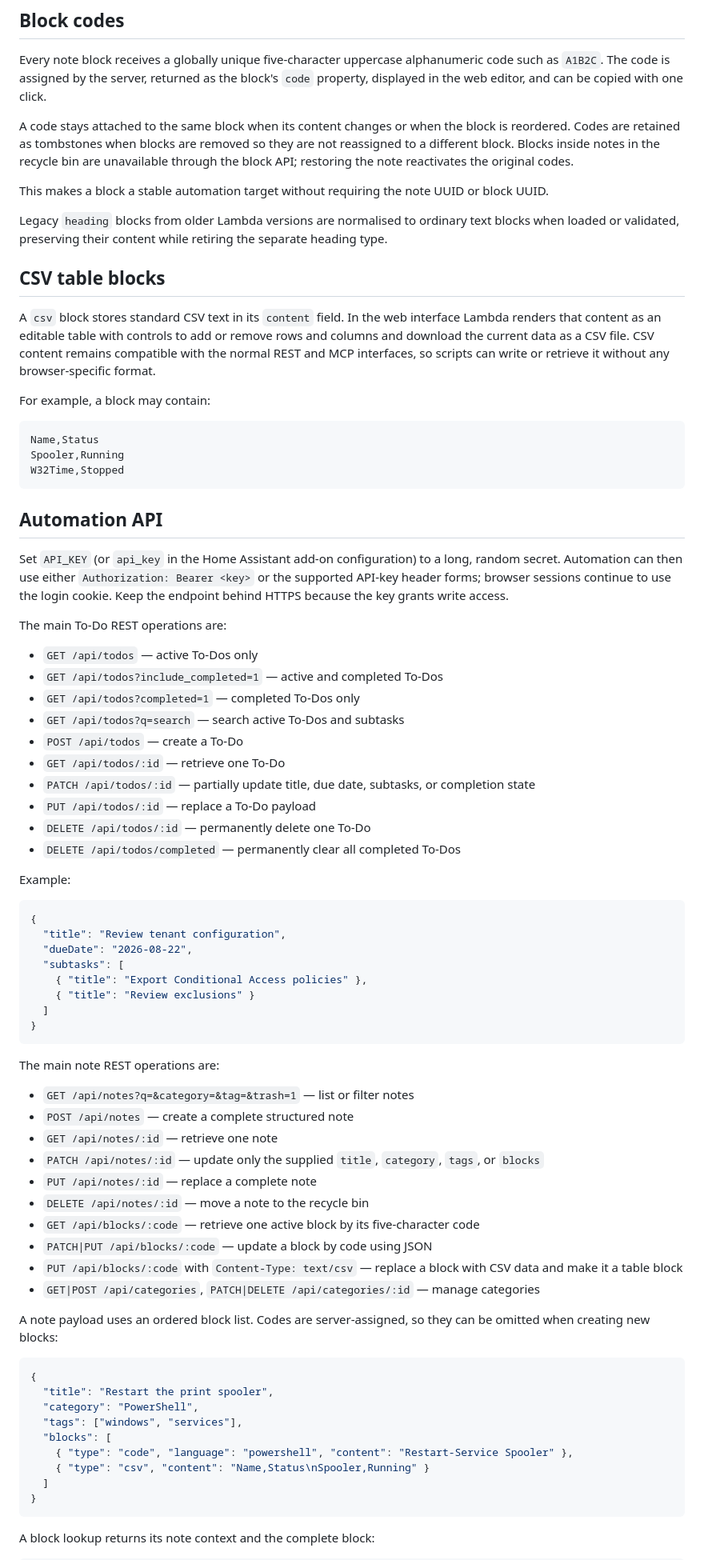
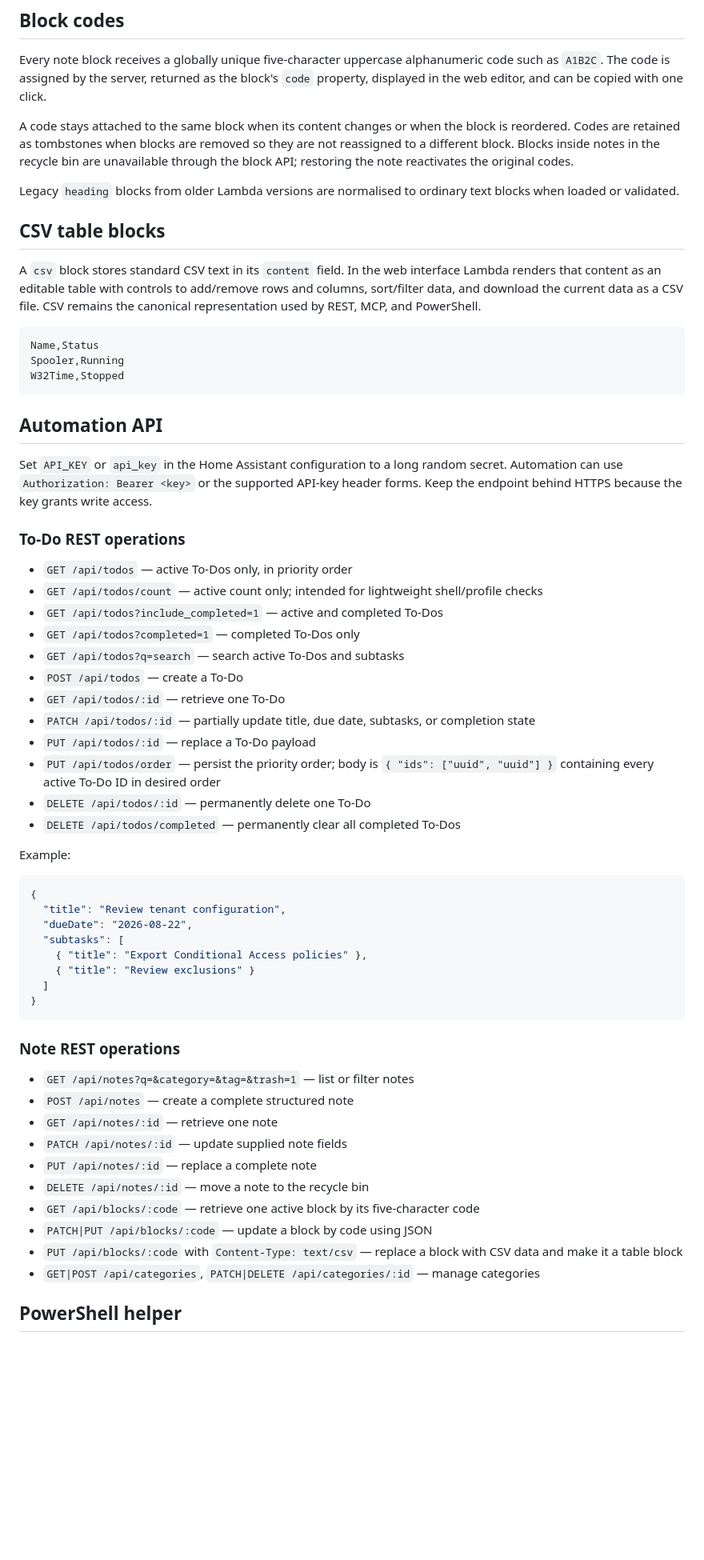
Before and after one commit to Invertee/Lambda, a Markdown page: lambda/README.md, the part around one of its changes. Shown at 80% size. Drawn GitHub-style; blank space fills up the shorter version.

````diff
--- a/lambda/README.md
+++ b/lambda/README.md
@@ -61,15 +61,11 @@ Every note block receives a globally unique five-character uppercase alphanumeri
 
 A code stays attached to the same block when its content changes or when the block is reordered. Codes are retained as tombstones when blocks are removed so they are not reassigned to a different block. Blocks inside notes in the recycle bin are unavailable through the block API; restoring the note reactivates the original codes.
 
-This makes a block a stable automation target without requiring the note UUID or block UUID.
-
-Legacy `heading` blocks from older Lambda versions are normalised to ordinary text blocks when loaded or validated, preserving their content while retiring the separate heading type.
+Legacy `heading` blocks from older Lambda versions are normalised to ordinary text blocks when loaded or validated.
 
 ## CSV table blocks
 
-A `csv` block stores standard CSV text in its `content` field. In the web interface Lambda renders that content as an editable table with controls to add or remove rows and columns and download the current data as a CSV file. CSV content remains compatible with the normal REST and MCP interfaces, so scripts can write or retrieve it without any browser-specific format.
-
-For example, a block may contain:
+A `csv` block stores standard CSV text in its `content` field. In the web interface Lambda renders that content as an editable table with controls to add/remove rows and columns, sort/filter data, and download the current data as a CSV file. CSV remains the canonical representation used by REST, MCP, and PowerShell.
 
 ```csv
 Name,Status
@@ -79,11 +75,12 @@ W32Time,Stopped
 
 ## Automation API
 
-Set `API_KEY` (or `api_key` in the Home Assistant add-on configuration) to a long, random secret. Automation can then use either `Authorization: Bearer <key>` or the supported API-key header forms; browser sessions continue to use the login cookie. Keep the endpoint behind HTTPS because the key grants write access.
+Set `API_KEY` or `api_key` in the Home Assistant configuration to a long random secret. Automation can use `Authorization: Bearer <key>` or the supported API-key header forms. Keep the endpoint behind HTTPS because the key grants write access.
 
-The main To-Do REST operations are:
+### To-Do REST operations
 
-- `GET /api/todos` — active To-Dos only
+- `GET /api/todos` — active To-Dos only, in priority order
+- `GET /api/todos/count` — active count only; intended for lightweight shell/profile checks
 - `GET /api/todos?include_completed=1` — active and completed To-Dos
 - `GET /api/todos?completed=1` — completed To-Dos only
 - `GET /api/todos?q=search` — search active To-Dos and subtasks
@@ -91,6 +88,7 @@ The main To-Do REST operations are:
 - `GET /api/todos/:id` — retrieve one To-Do
 - `PATCH /api/todos/:id` — partially update title, due date, subtasks, or completion state
 - `PUT /api/todos/:id` — replace a To-Do payload
+- `PUT /api/todos/order` — persist the priority order; body is `{ "ids": ["uuid", "uuid"] }` containing every active To-Do ID in desired order
 - `DELETE /api/todos/:id` — permanently delete one To-Do
 - `DELETE /api/todos/completed` — permanently clear all completed To-Dos
 
@@ -107,12 +105,12 @@ Example:
 }
 ```
 
-The main note REST operations are:
+### Note REST operations
 
 - `GET /api/notes?q=&category=&tag=&trash=1` — list or filter notes
 - `POST /api/notes` — create a complete structured note
 - `GET /api/notes/:id` — retrieve one note
-- `PATCH /api/notes/:id` — update only the supplied `title`, `category`, `tags`, or `blocks`
+- `PATCH /api/notes/:id` — update supplied note fields
 - `PUT /api/notes/:id` — replace a complete note
 - `DELETE /api/notes/:id` — move a note to the recycle bin
 - `GET /api/blocks/:code` — retrieve one active block by its five-character code
@@ -120,19 +118,5 @@ The main note REST operations are:
 - `PUT /api/blocks/:code` with `Content-Type: text/csv` — replace a block with CSV data and make it a table block
 - `GET|POST /api/categories`, `PATCH|DELETE /api/categories/:id` — manage categories
 
-A note payload uses an ordered block list. Codes are server-assigned, so they can be omitted when creating new blocks:
+## PowerShell helper
 
-```json
-{
-  "title": "Restart the print spooler",
-  "category": "PowerShell",
-  "tags": ["windows", "services"],
-  "blocks": [
-    { "type": "code", "language": "powershell", "content": "Restart-Service Spooler" },
-    { "type": "csv", "content": "Name,Status\nSpooler,Running" }
-  ]
-}
-```
-
-A block lookup returns its note context and the complete block:
-
````
Also changed, not shown: other parts of lambda/README.md (+77 -64 lines).
